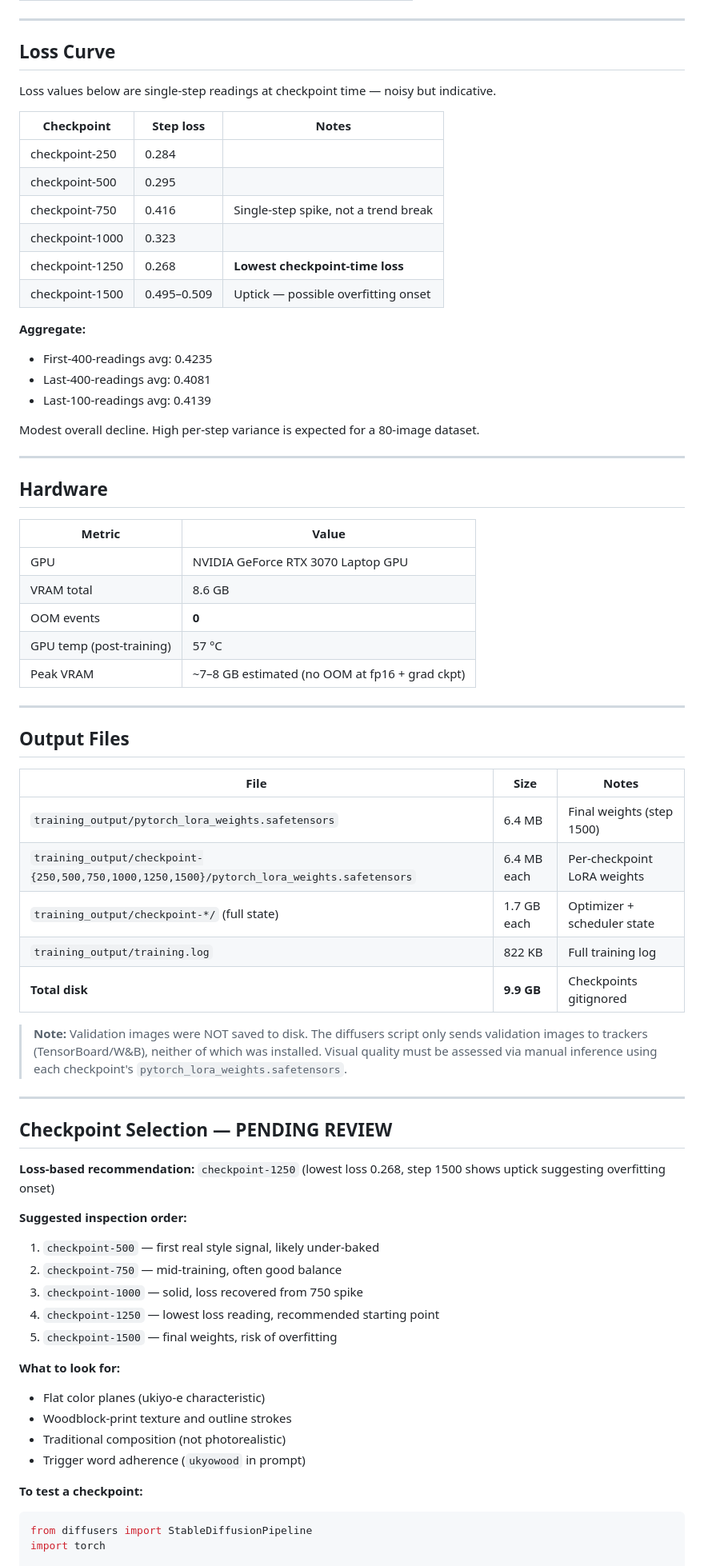
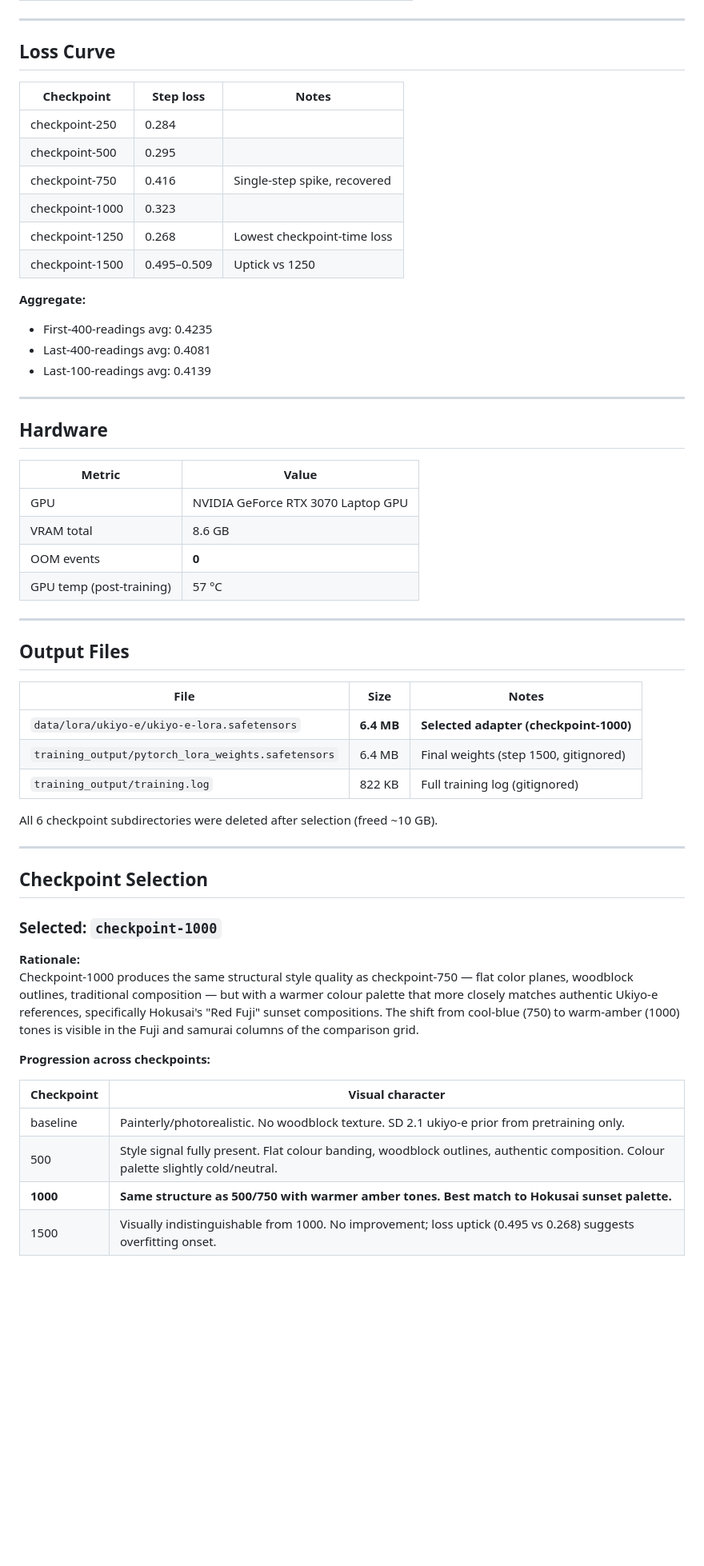
Before and after one commit to gaurav-gandhi-2411/AetherArt, a Markdown page: reports/lora_training_summary.md, the part around the change printed below. Shown: that part at 80% size. Rendered like a GitHub page; blank space fills up the shorter version.

````diff
--- a/reports/lora_training_summary.md
+++ b/reports/lora_training_summary.md
@@ -38,23 +38,19 @@
 
 ## Loss Curve
 
-Loss values below are single-step readings at checkpoint time — noisy but indicative.
-
 | Checkpoint | Step loss | Notes |
 |---|---|---|
 | checkpoint-250 | 0.284 | |
 | checkpoint-500 | 0.295 | |
-| checkpoint-750 | 0.416 | Single-step spike, not a trend break |
+| checkpoint-750 | 0.416 | Single-step spike, recovered |
 | checkpoint-1000 | 0.323 | |
-| checkpoint-1250 | 0.268 | **Lowest checkpoint-time loss** |
-| checkpoint-1500 | 0.495–0.509 | Uptick — possible overfitting onset |
+| checkpoint-1250 | 0.268 | Lowest checkpoint-time loss |
+| checkpoint-1500 | 0.495–0.509 | Uptick vs 1250 |
 
 **Aggregate:**
 - First-400-readings avg: 0.4235
 - Last-400-readings avg: 0.4081
 - Last-100-readings avg: 0.4139
-
-Modest overall decline. High per-step variance is expected for a 80-image dataset.
 
 ---
 
@@ -66,7 +62,6 @@ Modest overall decline. High per-step variance is expected for a 80-image datase
 | VRAM total | 8.6 GB |
 | OOM events | **0** |
 | GPU temp (post-training) | 57 °C |
-| Peak VRAM | ~7–8 GB estimated (no OOM at fp16 + grad ckpt) |
 
 ---
 
@@ -74,35 +69,27 @@ Modest overall decline. High per-step variance is expected for a 80-image datase
 
 | File | Size | Notes |
 |---|---|---|
-| `training_output/pytorch_lora_weights.safetensors` | 6.4 MB | Final weights (step 1500) |
-| `training_output/checkpoint-{250,500,750,1000,1250,1500}/pytorch_lora_weights.safetensors` | 6.4 MB each | Per-checkpoint LoRA weights |
-| `training_output/checkpoint-*/` (full state) | 1.7 GB each | Optimizer + scheduler state |
-| `training_output/training.log` | 822 KB | Full training log |
-| **Total disk** | **9.9 GB** | Checkpoints gitignored |
+| `data/lora/ukiyo-e/ukiyo-e-lora.safetensors` | **6.4 MB** | **Selected adapter (checkpoint-1000)** |
+| `training_output/pytorch_lora_weights.safetensors` | 6.4 MB | Final weights (step 1500, gitignored) |
+| `training_output/training.log` | 822 KB | Full training log (gitignored) |
 
-> **Note:** Validation images were NOT saved to disk. The diffusers script only sends validation images to trackers (TensorBoard/W&B), neither of which was installed. Visual quality must be assessed via manual inference using each checkpoint's `pytorch_lora_weights.safetensors`.
+All 6 checkpoint subdirectories were deleted after selection (freed ~10 GB).
 
 ---
 
-## Checkpoint Selection — PENDING REVIEW
+## Checkpoint Selection
 
-**Loss-based recommendation:** `checkpoint-1250` (lowest loss 0.268, step 1500 shows uptick suggesting overfitting onset)
+### Selected: `checkpoint-1000`
 
-**Suggested inspection order:**
-1. `checkpoint-500` — first real style signal, likely under-baked
-2. `checkpoint-750` — mid-training, often good balance
-3. `checkpoint-1000` — solid, loss recovered from 750 spike
-4. `checkpoint-1250` — lowest loss reading, recommended starting point
-5. `checkpoint-1500` — final weights, risk of overfitting
+**Rationale:**
+Checkpoint-1000 produces the same structural style quality as checkpoint-750 — flat color planes, woodblock outlines, traditional composition — but with a warmer colour palette that more closely matches authentic Ukiyo-e references, specifically Hokusai's "Red Fuji" sunset compositions. The shift from cool-blue (750) to warm-amber (1000) tones is visible in the Fuji and samurai columns of the comparison grid.
 
-**What to look for:**
-- Flat color planes (ukiyo-e characteristic)
-- Woodblock-print texture and outline strokes
-- Traditional composition (not photorealistic)
-- Trigger word adherence (`ukyowood` in prompt)
+**Progression across checkpoints:**
 
-**To test a checkpoint:**
-```python
-from diffusers import StableDiffusionPipeline
-import torch
+| Checkpoint | Visual character |
+|---|---|
+| baseline | Painterly/photorealistic. No woodblock texture. SD 2.1 ukiyo-e prior from pretraining only. |
+| 500 | Style signal fully present. Flat colour banding, woodblock outlines, authentic composition. Colour palette slightly cold/neutral. |
+| **1000** | **Same structure as 500/750 with warmer amber tones. Best match to Hokusai sunset palette.** |
+| 1500 | Visually indistinguishable from 1000. No improvement; loss uptick (0.495 vs 0.268) suggests overfitting onset. |
 
````
Also changed, not shown: other parts of reports/lora_training_summary.md (+17 -15 lines), reports/lora_fuji_progression.png (added), 4 other files.
